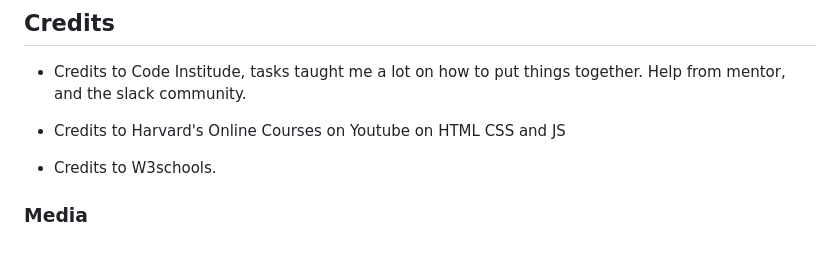
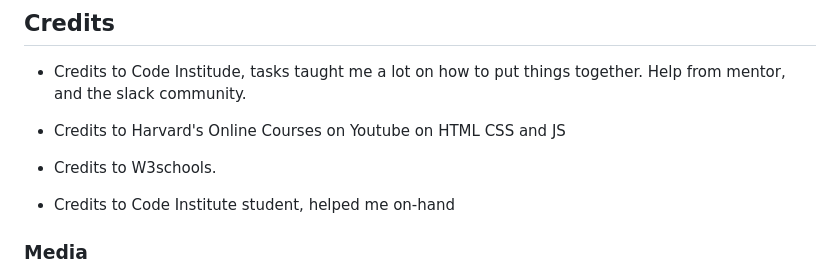
Before and after one commit to annabellaals/bella-s-clinic, a Markdown page: README.md, the part around the change. GitHub-like rendering; blank space fills up the shorter version.

```diff
--- a/README.md
+++ b/README.md
@@ -106,6 +106,9 @@ Github link: https://github.com/annabellaals/bella-s-clinic
 
 * Credits to W3schools.
 
+* Credits to Code Institute student, helped me on-hand
+
+
 
 ### Media
   - All images used were taken from
```
